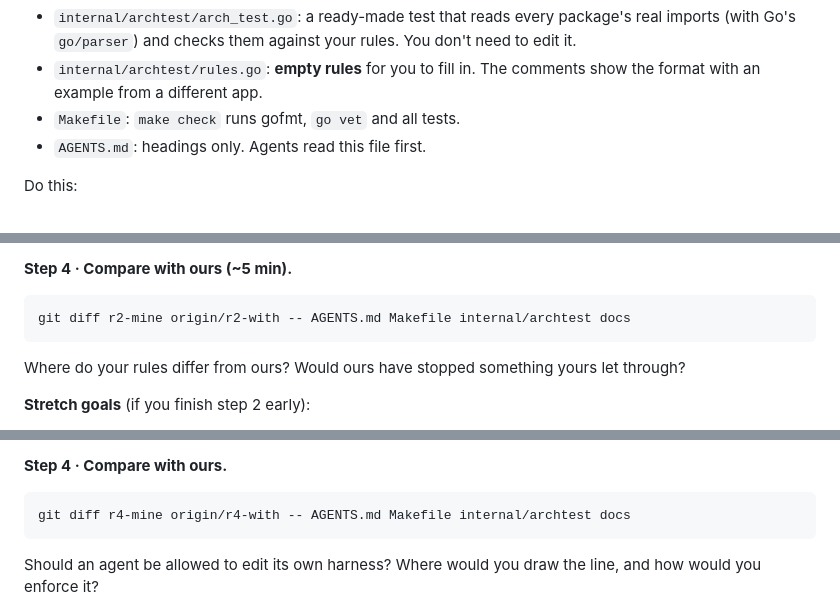
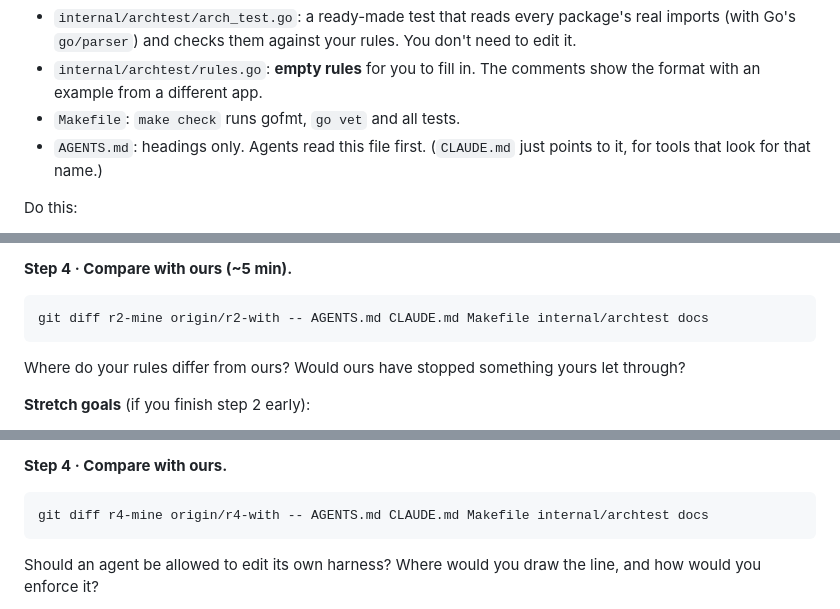
Before and after one commit to pangaunn/harness-engineering-workshop, a Markdown page: WORKSHOP.md, 3 parts joined by grey strips. Drawn GitHub-style.

````diff
--- a/WORKSHOP.md
+++ b/WORKSHOP.md
@@ -69,7 +69,8 @@ The kit gives you:
 - `internal/archtest/rules.go`: **empty rules** for you to fill in. The comments show the format
   with an example from a different app.
 - `Makefile`: `make check` runs gofmt, `go vet` and all tests.
-- `AGENTS.md`: headings only. Agents read this file first.
+- `AGENTS.md`: headings only. Agents read this file first. (`CLAUDE.md` just points to it, for
+  tools that look for that name.)
 
 Do this:
 1. Run `go test ./internal/archtest/`. Every package fails with "not registered".
@@ -94,7 +95,7 @@ result. Then `git reset --hard && git clean -fd` (your harness commit stays).
 
 **Step 4 · Compare with ours (~5 min).**
 ```
-git diff r2-mine origin/r2-with -- AGENTS.md Makefile internal/archtest docs
+git diff r2-mine origin/r2-with -- AGENTS.md CLAUDE.md Makefile internal/archtest docs
 ```
 Where do your rules differ from ours? Would ours have stopped something yours let through?
 
@@ -177,7 +178,7 @@ Then look at `git diff -- internal/archtest`: what did the agent change in your
 
 **Step 4 · Compare with ours.**
 ```
-git diff r4-mine origin/r4-with -- AGENTS.md Makefile internal/archtest docs
+git diff r4-mine origin/r4-with -- AGENTS.md CLAUDE.md Makefile internal/archtest docs
 ```
 Should an agent be allowed to edit its own harness? Where would you draw the line, and how would
 you enforce it?
````
Also changed, not shown: other parts of WORKSHOP.md (+7 -7 lines).
